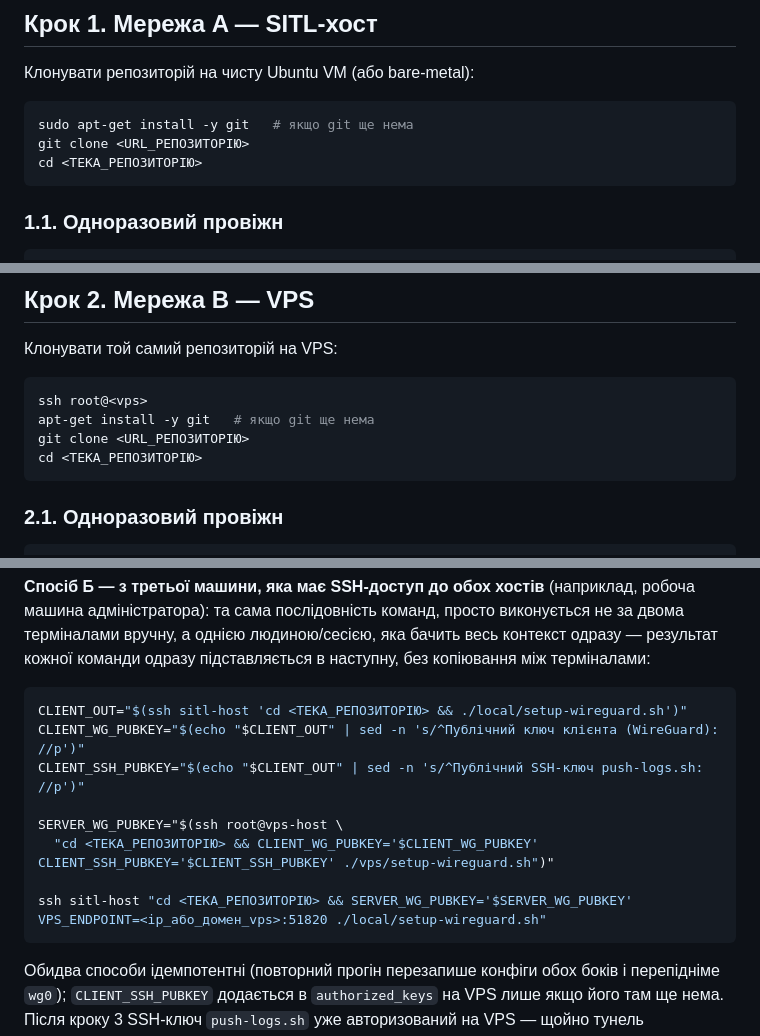
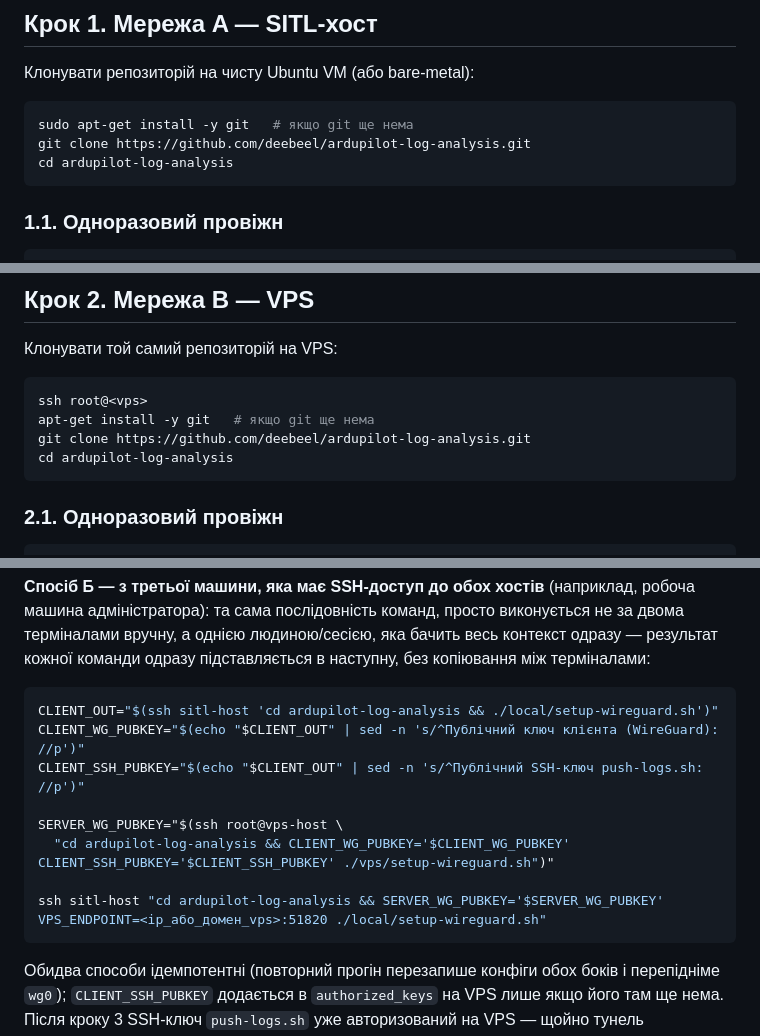
Before and after one commit to deebeel/ardupilot-log-analysis, a Markdown page: README.md, 3 parts joined by grey strips. Drawn GitHub-style.

Commit message:
Replace repo URL/folder placeholders in README with actual values
Co-Authored-By: Claude Sonnet 5 <noreply@anthropic.com>

````diff
--- a/README.md
+++ b/README.md
@@ -54,8 +54,8 @@ WireGuard між ними піднімає окремий `local/setup-wireguard
 
 ```bash
 sudo apt-get install -y git   # якщо git ще нема
-git clone <URL_РЕПОЗИТОРІЮ>
-cd <ТЕКА_РЕПОЗИТОРІЮ>
+git clone https://github.com/deebeel/ardupilot-log-analysis.git
+cd ardupilot-log-analysis
 ```
 
 ### 1.1. Одноразовий провіжн
@@ -91,8 +91,8 @@ groups | tr ' ' '\n' | grep -x input && echo "OK" || echo "потрібен ре
 ```bash
 ssh root@<vps>
 apt-get install -y git   # якщо git ще нема
-git clone <URL_РЕПОЗИТОРІЮ>
-cd <ТЕКА_РЕПОЗИТОРІЮ>
+git clone https://github.com/deebeel/ardupilot-log-analysis.git
+cd ardupilot-log-analysis
 ```
 
 ### 2.1. Одноразовий провіжн
@@ -174,14 +174,14 @@ SERVER_WG_PUBKEY=<ключ_з_2> VPS_ENDPOINT=<ip_або_домен_vps>:51820 .
 терміналами:
 
 ```bash
-CLIENT_OUT="$(ssh sitl-host 'cd <ТЕКА_РЕПОЗИТОРІЮ> && ./local/setup-wireguard.sh')"
+CLIENT_OUT="$(ssh sitl-host 'cd ardupilot-log-analysis && ./local/setup-wireguard.sh')"
 CLIENT_WG_PUBKEY="$(echo "$CLIENT_OUT" | sed -n 's/^Публічний ключ клієнта (WireGuard): //p')"
 CLIENT_SSH_PUBKEY="$(echo "$CLIENT_OUT" | sed -n 's/^Публічний SSH-ключ push-logs.sh: //p')"
 
 SERVER_WG_PUBKEY="$(ssh root@vps-host \
-  "cd <ТЕКА_РЕПОЗИТОРІЮ> && CLIENT_WG_PUBKEY='$CLIENT_WG_PUBKEY' CLIENT_SSH_PUBKEY='$CLIENT_SSH_PUBKEY' ./vps/setup-wireguard.sh")"
+  "cd ardupilot-log-analysis && CLIENT_WG_PUBKEY='$CLIENT_WG_PUBKEY' CLIENT_SSH_PUBKEY='$CLIENT_SSH_PUBKEY' ./vps/setup-wireguard.sh")"
 
-ssh sitl-host "cd <ТЕКА_РЕПОЗИТОРІЮ> && SERVER_WG_PUBKEY='$SERVER_WG_PUBKEY' VPS_ENDPOINT=<ip_або_домен_vps>:51820 ./local/setup-wireguard.sh"
+ssh sitl-host "cd ardupilot-log-analysis && SERVER_WG_PUBKEY='$SERVER_WG_PUBKEY' VPS_ENDPOINT=<ip_або_домен_vps>:51820 ./local/setup-wireguard.sh"
 ```
 
 Обидва способи ідемпотентні (повторний прогін перезапише конфіги обох боків і перепідніме
````
